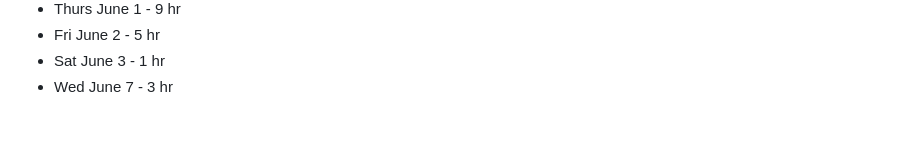
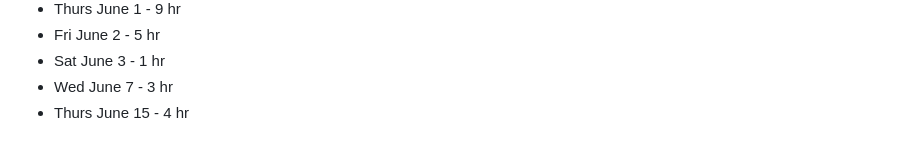
Before and after one commit to onyx-initiative/onyx, a Markdown page: todo.md, the part around the change. Rendered like a GitHub page.

Commit message:
updated hours

```diff
--- a/todo.md
+++ b/todo.md
@@ -106,3 +106,4 @@ Michael's Hours:
 - Fri June 2 - 5 hr
 - Sat June 3 - 1 hr
 - Wed June 7 - 3 hr
+- Thurs June 15 - 4 hr
```
